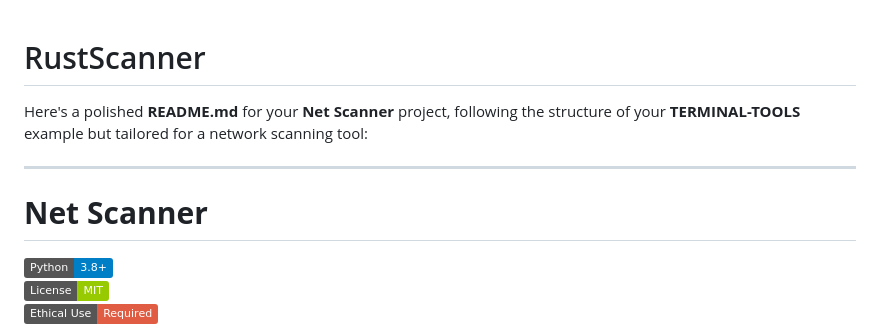
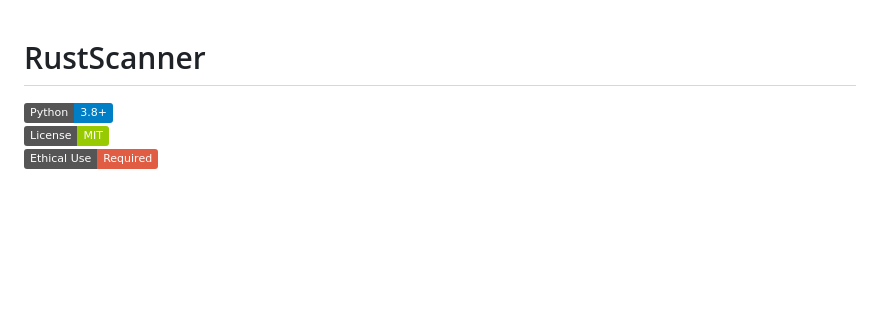
Before and after one commit to aadhilm/RustScanner, a Markdown page: README.md, the part around the change. Rendered like a GitHub page; badges without logos; blank space fills up the shorter version.

```diff
--- a/README.md
+++ b/README.md
@@ -1,9 +1,4 @@
 # RustScanner
-Here's a polished **README.md** for your **Net Scanner** project, following the structure of your **TERMINAL-TOOLS** example but tailored for a network scanning tool:
-
----
-
-# **Net Scanner**
 ![Python](https://img.shields.io/badge/Python-3.8%2B-blue)
 ![License](https://img.shields.io/badge/License-MIT-green)
 ![Ethical Use](https://img.shields.io/badge/Ethical%20Use-Required-red)
```
